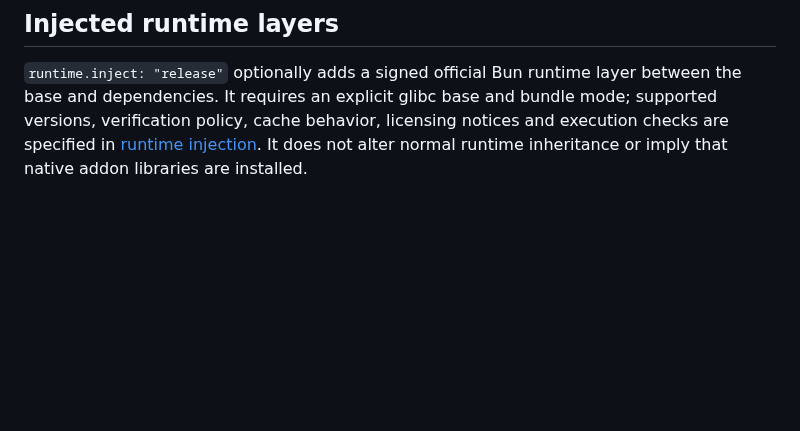
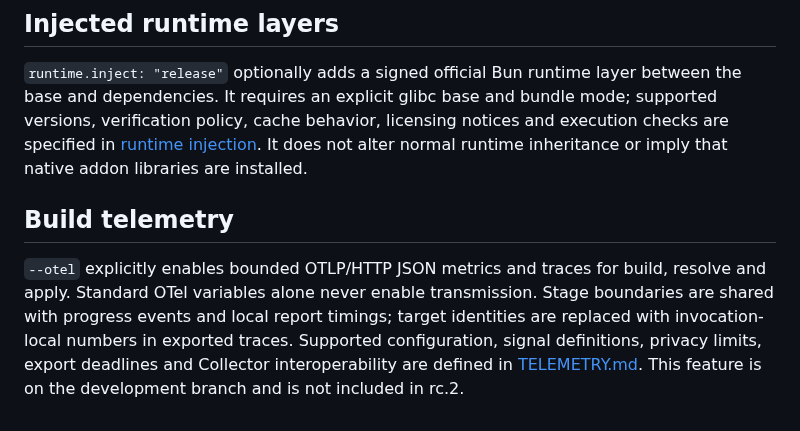
Before and after one commit to sakajunquality/bunko, a Markdown page: docs/SPEC.md, the part around the change. GitHub-like rendering; blank space fills up the shorter version.

Commit message:
Document telemetry contract and next candidate scope

```diff
--- a/docs/SPEC.md
+++ b/docs/SPEC.md
@@ -263,3 +263,7 @@ Builder identity is an input to application caching and runnable image labels. D
 ## Injected runtime layers
 
 `runtime.inject: "release"` optionally adds a signed official Bun runtime layer between the base and dependencies. It requires an explicit glibc base and bundle mode; supported versions, verification policy, cache behavior, licensing notices and execution checks are specified in [runtime injection](RUNTIME_INJECTION.md). It does not alter normal runtime inheritance or imply that native addon libraries are installed.
+
+## Build telemetry
+
+`--otel` explicitly enables bounded OTLP/HTTP JSON metrics and traces for build, resolve and apply. Standard OTel variables alone never enable transmission. Stage boundaries are shared with progress events and local report timings; target identities are replaced with invocation-local numbers in exported traces. Supported configuration, signal definitions, privacy limits, export deadlines and Collector interoperability are defined in [TELEMETRY.md](TELEMETRY.md). This feature is on the development branch and is not included in rc.2.
```
Also changed, not shown: docs/ROADMAP.md (+2 -1 lines).
